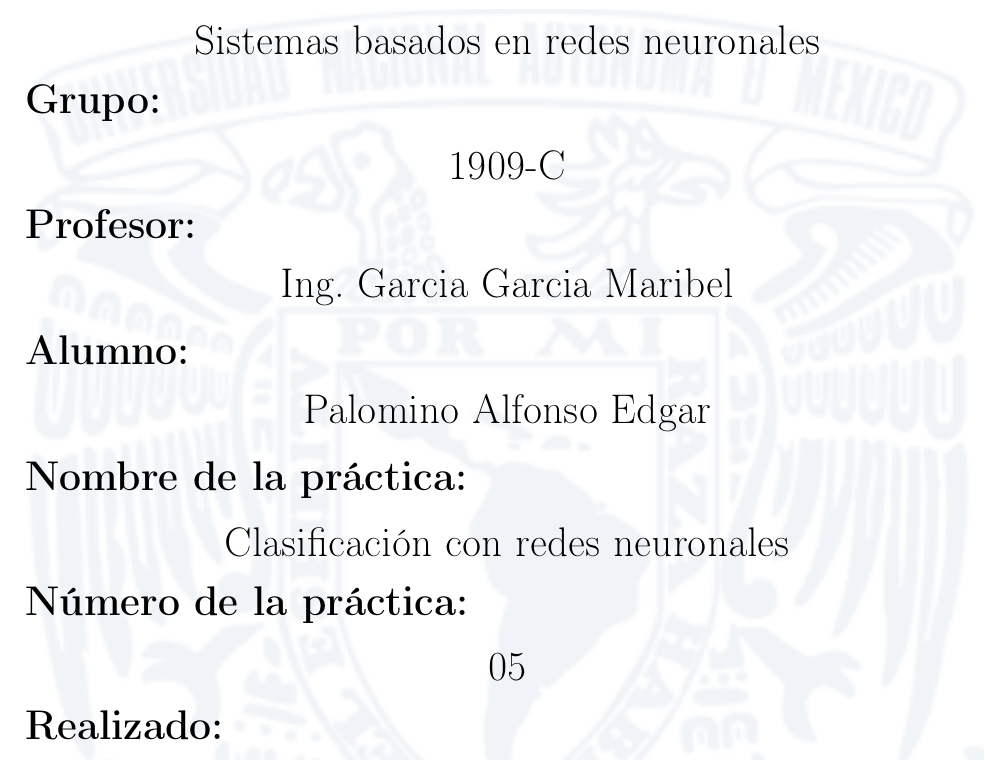
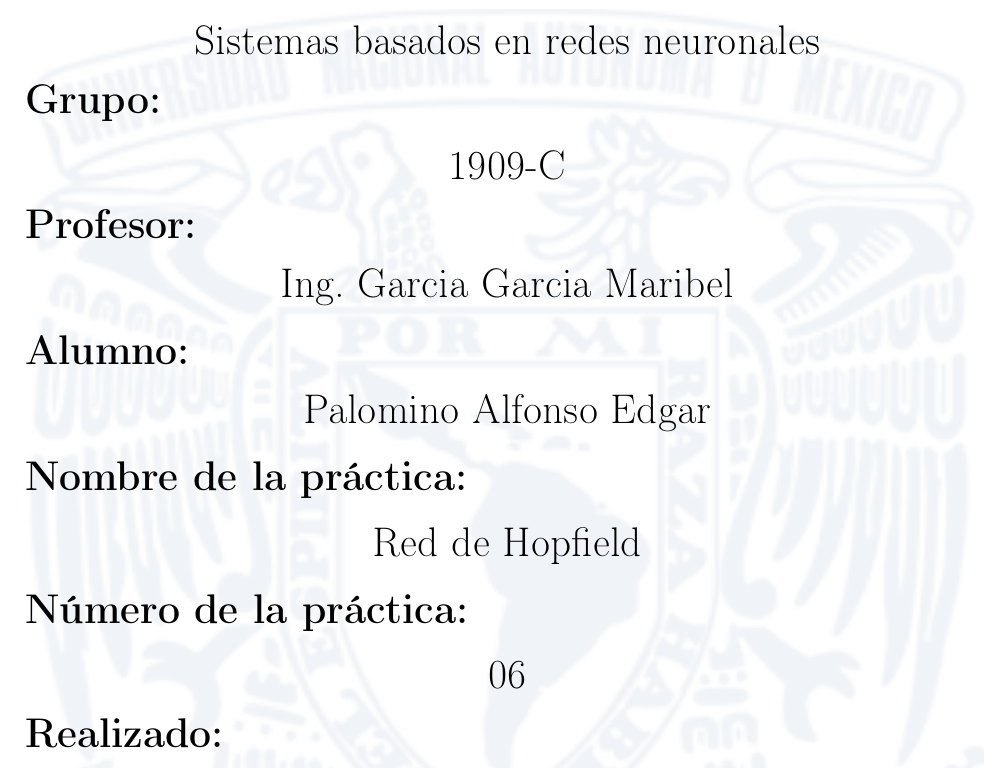
Before and after one commit to palominoD/codeLatex, a LaTeX document (practicas/sbrn/portada.tex): part of the page, cut so that both start at the same text. Compiled offline with pdfLaTeX.

Commit message:
portada modificada de la practica  SBRN6

```diff
--- a/practicas/sbrn/portada.tex
+++ b/practicas/sbrn/portada.tex
@@ -77,13 +77,13 @@
         \raggedright{\huge\textbf{Nombre de la práctica:}}
         \par\vspace{0.5cm}
         \centering
-        {\huge{Clasificación con redes neuronales}}
+        {\huge{Red de Hopfield}}
         \par\vspace{0.5cm}
 
         \raggedright{\huge\textbf{Número de la práctica:}}
         \par\vspace{0.5cm}
         \centering
-        {\huge{05}}
+        {\huge{06}}
         \par\vspace{0.5cm}
 
         \raggedright{\huge\textbf{Realizado:}}
```
Also changed, not shown: practicas/sbrn/portada.pdf, practicas/sbrn/portada.tex (4 more changed lines).
